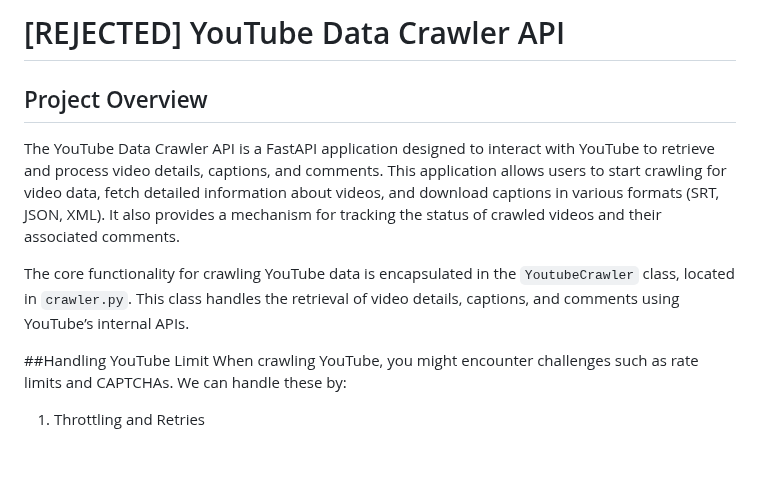
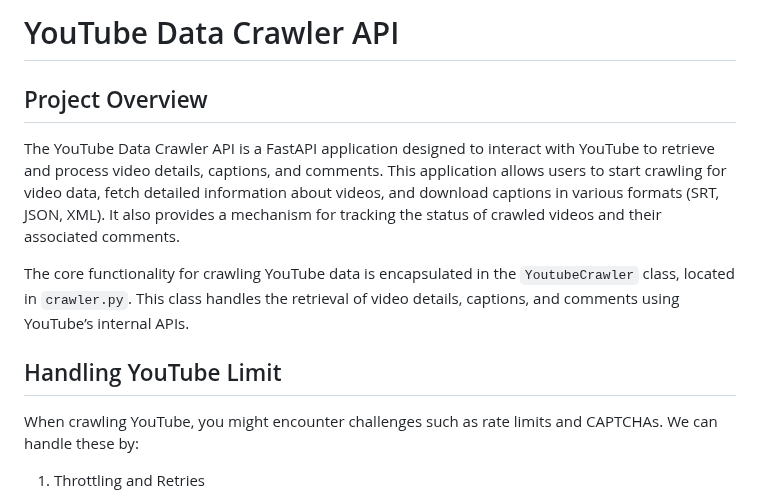
Before and after one commit to tuanhcmut/youtube-crawler, a Markdown page: README.md, the part around the change. Rendered like a GitHub page; blank space fills up the shorter version.

```diff
--- a/README.md
+++ b/README.md
@@ -1,4 +1,4 @@
-# [REJECTED] YouTube Data Crawler API
+# YouTube Data Crawler API
 
 ## Project Overview
 
@@ -6,7 +6,7 @@ The YouTube Data Crawler API is a FastAPI application designed to interact with
 
 The core functionality for crawling YouTube data is encapsulated in the `YoutubeCrawler` class, located in `crawler.py`. This class handles the retrieval of video details, captions, and comments using YouTube’s internal APIs.
 
-##Handling YouTube Limit
+## Handling YouTube Limit
 When crawling YouTube, you might encounter challenges such as rate limits and CAPTCHAs. We can handle these by:
 
 1. Throttling and Retries
```
